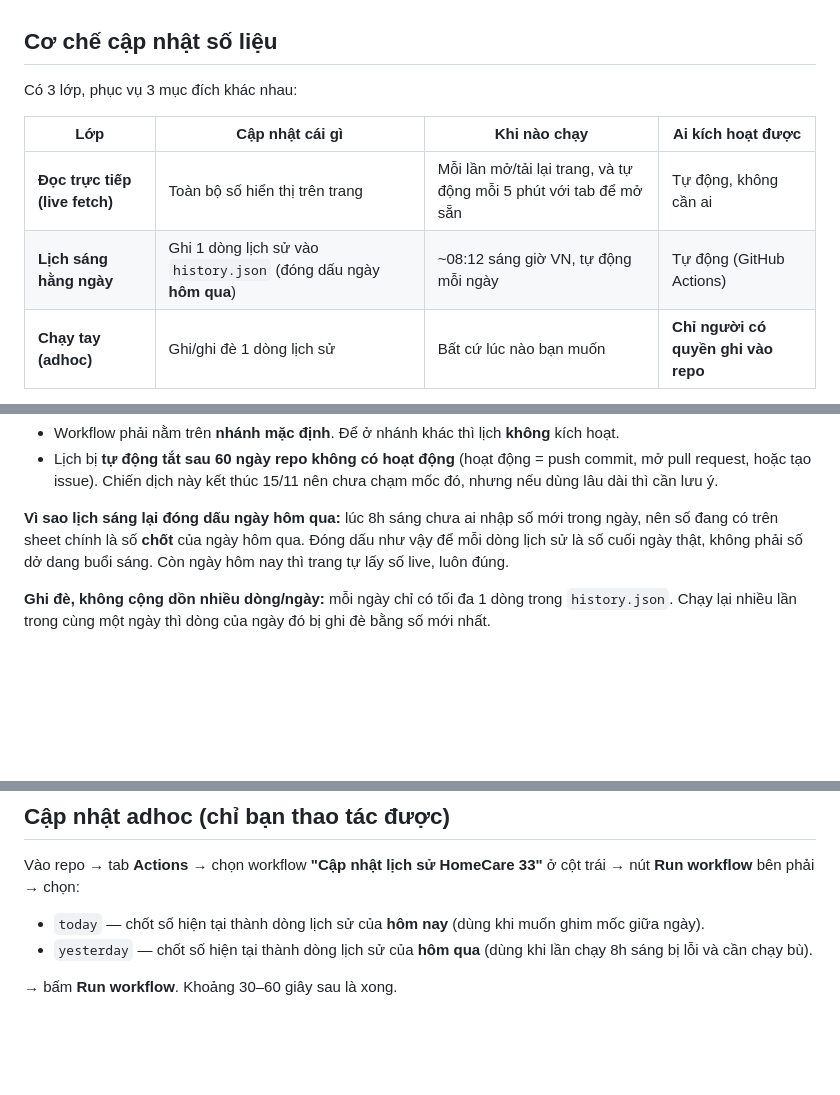
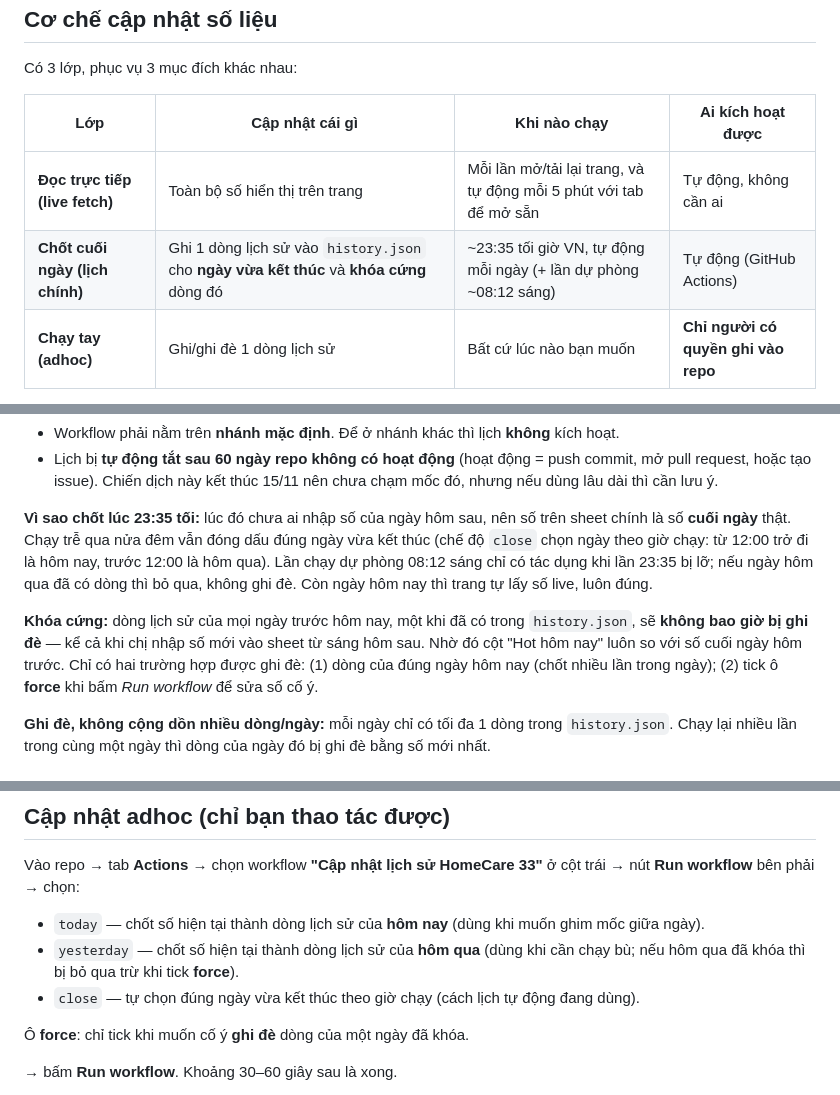
Before and after one commit to lemaitranmedia/homecare33-MB, a Markdown page: README.md, 3 parts joined by grey strips. Rendered like a GitHub page; blank space fills up the shorter version.

Commit message:
Revise README for workflow updates and locking details
Updated the workflow description and added details about the new end-of-day logging process. Clarified the locking mechanism for historical entries in history.json.

```diff
--- a/README.md
+++ b/README.md
@@ -9,7 +9,7 @@ Có 3 lớp, phục vụ 3 mục đích khác nhau:
 | Lớp | Cập nhật cái gì | Khi nào chạy | Ai kích hoạt được |
 |---|---|---|---|
 | **Đọc trực tiếp (live fetch)** | Toàn bộ số hiển thị trên trang | Mỗi lần mở/tải lại trang, và tự động mỗi 5 phút với tab để mở sẵn | Tự động, không cần ai |
-| **Lịch sáng hằng ngày** | Ghi 1 dòng lịch sử vào `history.json` (đóng dấu ngày **hôm qua**) | ~08:12 sáng giờ VN, tự động mỗi ngày | Tự động (GitHub Actions) |
+| **Chốt cuối ngày (lịch chính)** | Ghi 1 dòng lịch sử vào `history.json` cho **ngày vừa kết thúc** và **khóa cứng** dòng đó | ~23:35 tối giờ VN, tự động mỗi ngày (+ lần dự phòng ~08:12 sáng) | Tự động (GitHub Actions) |
 | **Chạy tay (adhoc)** | Ghi/ghi đè 1 dòng lịch sử | Bất cứ lúc nào bạn muốn | **Chỉ người có quyền ghi vào repo** |
 
 **Điểm quan trọng:** số trên dashboard **luôn là số mới nhất của sheet**, không phải chờ tới 8h sáng. Sheet vừa sửa xong, ai mở trang (hoặc bấm nút *Làm mới*) là thấy ngay. `history.json` chỉ phục vụ phần so sánh theo ngày (cột "Hot hôm nay" và biểu đồ *Diễn biến theo ngày*) — vì bản thân Google Sheet chỉ lưu số cộng dồn hiện tại, không lưu lịch sử.
@@ -21,7 +21,9 @@ Hai điều kiện để lịch tự chạy được, theo tài liệu GitHub:
 - Workflow phải nằm trên **nhánh mặc định**. Để ở nhánh khác thì lịch **không** kích hoạt.
 - Lịch bị **tự động tắt sau 60 ngày repo không có hoạt động** (hoạt động = push commit, mở pull request, hoặc tạo issue). Chiến dịch này kết thúc 15/11 nên chưa chạm mốc đó, nhưng nếu dùng lâu dài thì cần lưu ý.
 
-**Vì sao lịch sáng lại đóng dấu ngày hôm qua:** lúc 8h sáng chưa ai nhập số mới trong ngày, nên số đang có trên sheet chính là số **chốt** của ngày hôm qua. Đóng dấu như vậy để mỗi dòng lịch sử là số cuối ngày thật, không phải số dở dang buổi sáng. Còn ngày hôm nay thì trang tự lấy số live, luôn đúng.
+**Vì sao chốt lúc 23:35 tối:** lúc đó chưa ai nhập số của ngày hôm sau, nên số trên sheet chính là số **cuối ngày** thật. Chạy trễ qua nửa đêm vẫn đóng dấu đúng ngày vừa kết thúc (chế độ `close` chọn ngày theo giờ chạy: từ 12:00 trở đi là hôm nay, trước 12:00 là hôm qua). Lần chạy dự phòng 08:12 sáng chỉ có tác dụng khi lần 23:35 bị lỡ; nếu ngày hôm qua đã có dòng thì bỏ qua, không ghi đè. Còn ngày hôm nay thì trang tự lấy số live, luôn đúng.
+
+**Khóa cứng:** dòng lịch sử của mọi ngày trước hôm nay, một khi đã có trong `history.json`, sẽ **không bao giờ bị ghi đè** — kể cả khi chị nhập số mới vào sheet từ sáng hôm sau. Nhờ đó cột "Hot hôm nay" luôn so với số cuối ngày hôm trước. Chỉ có hai trường hợp được ghi đè: (1) dòng của đúng ngày hôm nay (chốt nhiều lần trong ngày); (2) tick ô **force** khi bấm *Run workflow* để sửa số cố ý.
 
 **Ghi đè, không cộng dồn nhiều dòng/ngày:** mỗi ngày chỉ có tối đa 1 dòng trong `history.json`. Chạy lại nhiều lần trong cùng một ngày thì dòng của ngày đó bị ghi đè bằng số mới nhất.
 
@@ -51,7 +53,10 @@ Hai điều kiện để lịch tự chạy được, theo tài liệu GitHub:
 Vào repo → tab **Actions** → chọn workflow **"Cập nhật lịch sử HomeCare 33"** ở cột trái → nút **Run workflow** bên phải → chọn:
 
 - `today` — chốt số hiện tại thành dòng lịch sử của **hôm nay** (dùng khi muốn ghim mốc giữa ngày).
-- `yesterday` — chốt số hiện tại thành dòng lịch sử của **hôm qua** (dùng khi lần chạy 8h sáng bị lỗi và cần chạy bù).
+- `yesterday` — chốt số hiện tại thành dòng lịch sử của **hôm qua** (dùng khi cần chạy bù; nếu hôm qua đã khóa thì bị bỏ qua trừ khi tick **force**).
+- `close` — tự chọn đúng ngày vừa kết thúc theo giờ chạy (cách lịch tự động đang dùng).
+
+Ô **force**: chỉ tick khi muốn cố ý **ghi đè** dòng của một ngày đã khóa.
 
 → bấm **Run workflow**. Khoảng 30–60 giây sau là xong.
 
```
Also changed, not shown: other parts of README.md (+1 -1 lines).
